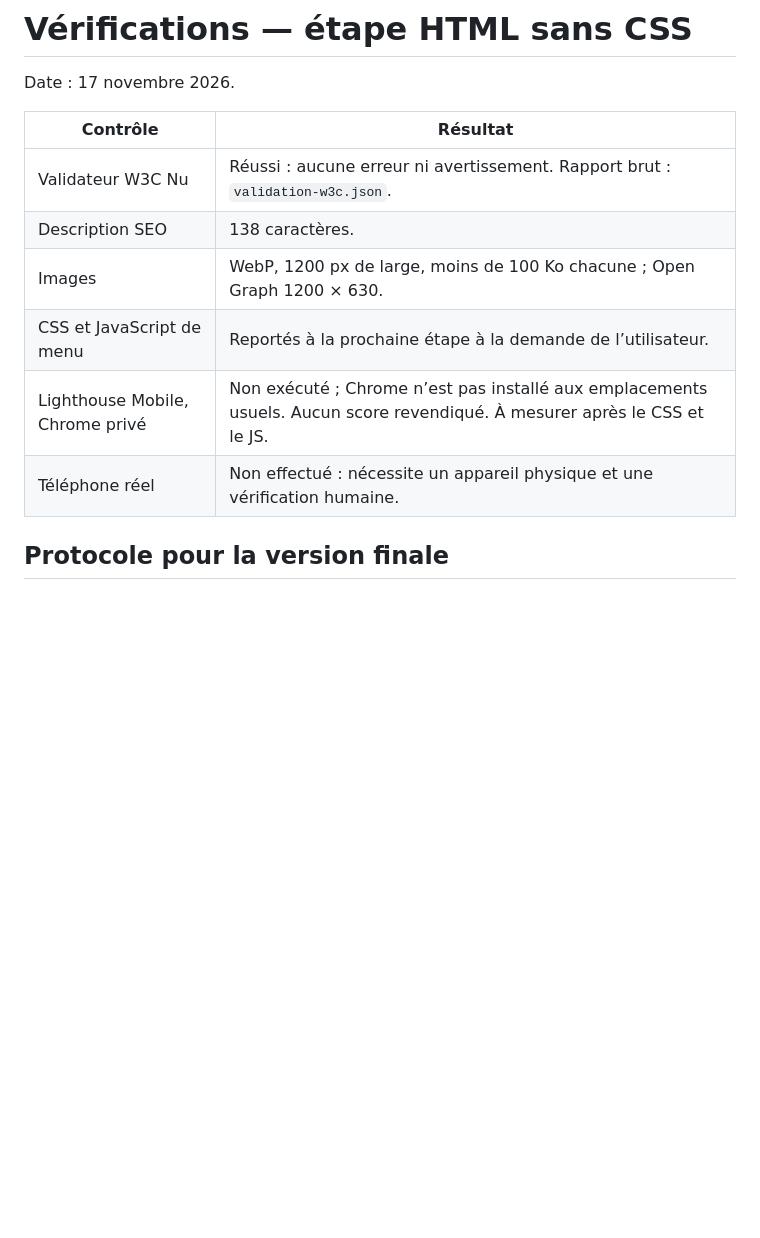
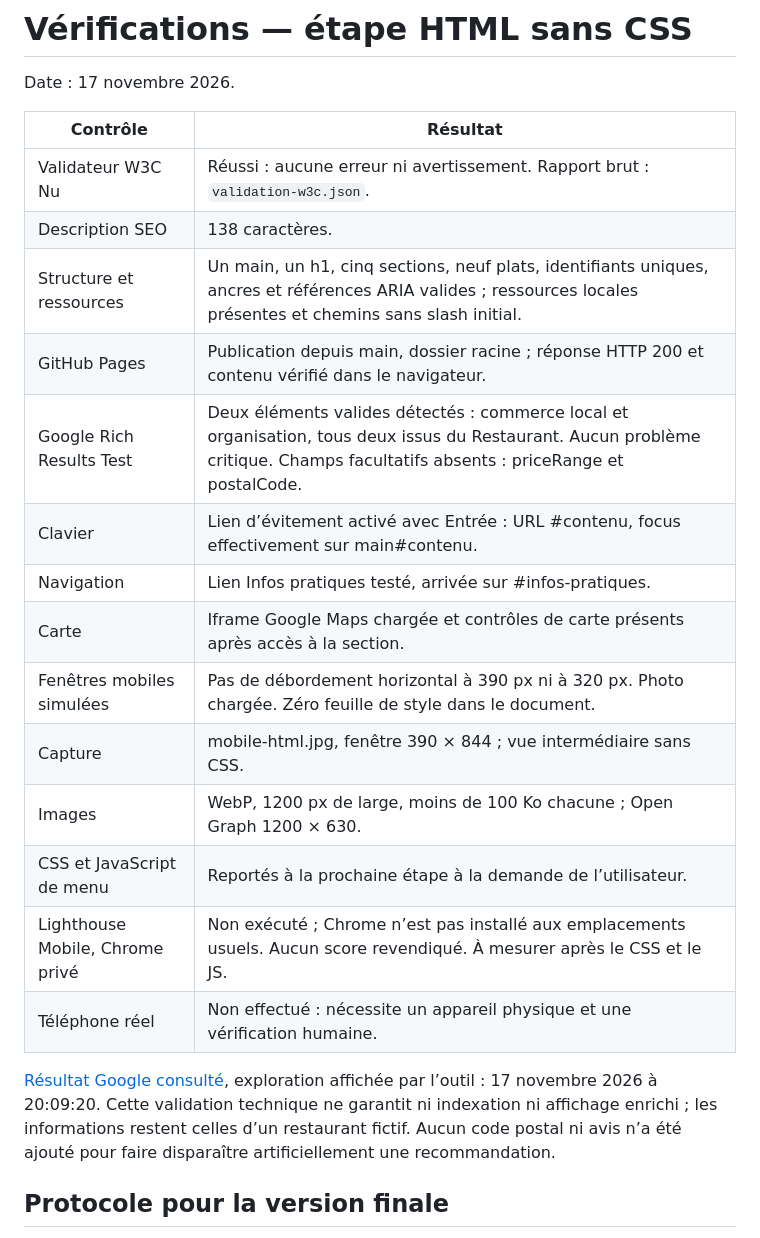
Before and after one commit to bossozephyrin-star/le-pont-des-saveurs, a Markdown page: docs/verification.md, the part around the change. Rendered like a GitHub page; blank space fills up the shorter version.

```diff
--- a/docs/verification.md
+++ b/docs/verification.md
@@ -6,10 +6,20 @@ Date : 17 novembre 2026.
 | --- | --- |
 | Validateur W3C Nu | Réussi : aucune erreur ni avertissement. Rapport brut : `validation-w3c.json`. |
 | Description SEO | 138 caractères. |
+| Structure et ressources | Un main, un h1, cinq sections, neuf plats, identifiants uniques, ancres et références ARIA valides ; ressources locales présentes et chemins sans slash initial. |
+| GitHub Pages | Publication depuis main, dossier racine ; réponse HTTP 200 et contenu vérifié dans le navigateur. |
+| Google Rich Results Test | Deux éléments valides détectés : commerce local et organisation, tous deux issus du Restaurant. Aucun problème critique. Champs facultatifs absents : priceRange et postalCode. |
+| Clavier | Lien d’évitement activé avec Entrée : URL #contenu, focus effectivement sur main#contenu. |
+| Navigation | Lien Infos pratiques testé, arrivée sur #infos-pratiques. |
+| Carte | Iframe Google Maps chargée et contrôles de carte présents après accès à la section. |
+| Fenêtres mobiles simulées | Pas de débordement horizontal à 390 px ni à 320 px. Photo chargée. Zéro feuille de style dans le document. |
+| Capture | mobile-html.jpg, fenêtre 390 × 844 ; vue intermédiaire sans CSS. |
 | Images | WebP, 1200 px de large, moins de 100 Ko chacune ; Open Graph 1200 × 630. |
 | CSS et JavaScript de menu | Reportés à la prochaine étape à la demande de l’utilisateur. |
 | Lighthouse Mobile, Chrome privé | Non exécuté ; Chrome n’est pas installé aux emplacements usuels. Aucun score revendiqué. À mesurer après le CSS et le JS. |
 | Téléphone réel | Non effectué : nécessite un appareil physique et une vérification humaine. |
+
+[Résultat Google consulté](https://search.google.com/test/rich-results/result?id=DViRXApVan4egaXcLii4DQ), exploration affichée par l’outil : 17 novembre 2026 à 20:09:20. Cette validation technique ne garantit ni indexation ni affichage enrichi ; les informations restent celles d’un restaurant fictif. Aucun code postal ni avis n’a été ajouté pour faire disparaître artificiellement une recommandation.
 
 ## Protocole pour la version finale
 
```
Also changed, not shown: README.md (+5 -1 lines), docs/mobile-html.jpg (added).
